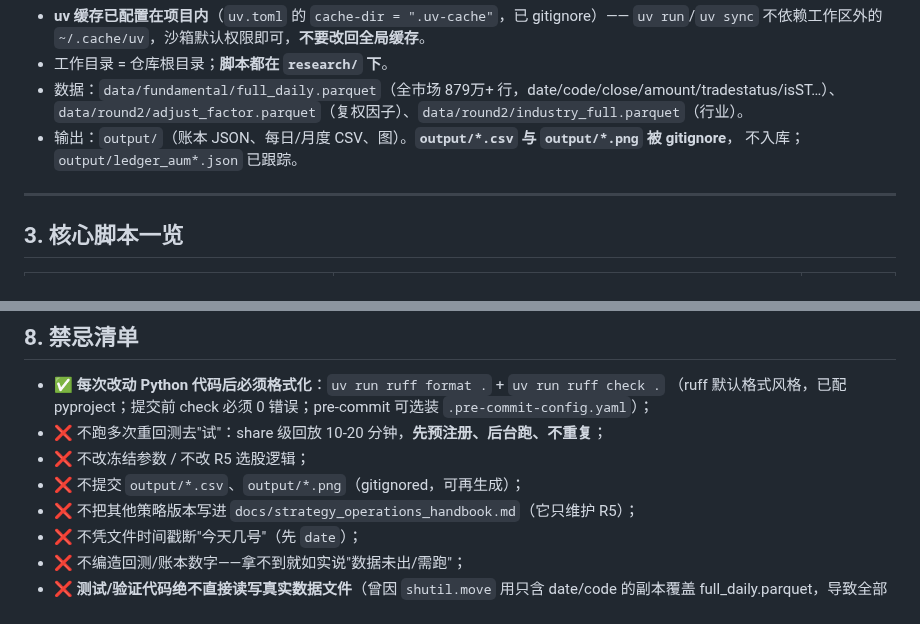
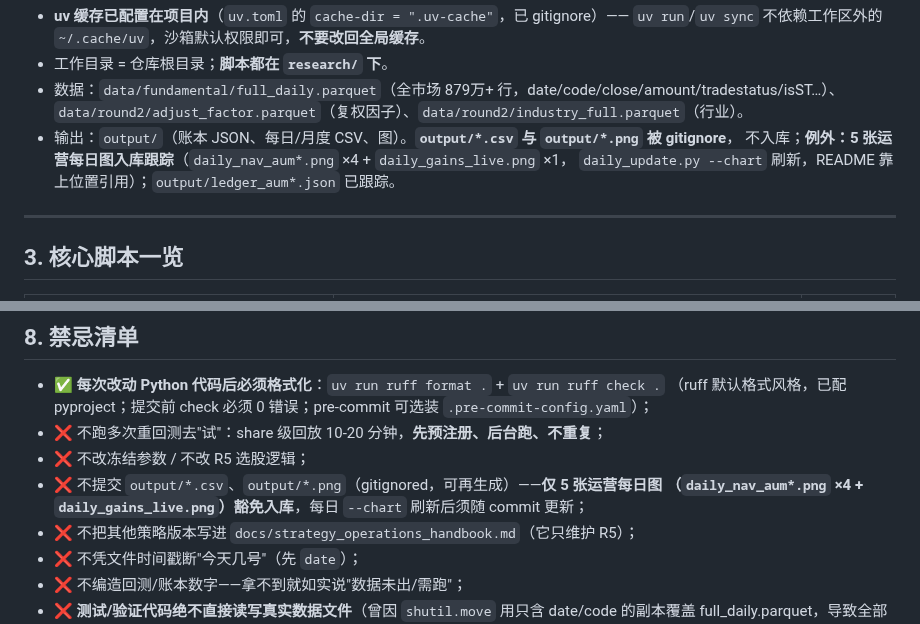
Before and after one commit to bianzhishui/quant_trading_01, a Markdown page: AGENTS.md, 2 parts joined by grey strips. GitHub-like rendering.

```diff
--- a/AGENTS.md
+++ b/AGENTS.md
@@ -32,7 +32,8 @@ uv run <tool>               # uv 缓存已在项目内(uv.toml cache-dir=.uv-cac
 - 数据：`data/fundamental/full_daily.parquet`（全市场 879万+ 行，date/code/close/amount/tradestatus/isST…）、
   `data/round2/adjust_factor.parquet`（复权因子）、`data/round2/industry_full.parquet`（行业）。
 - 输出：`output/`（账本 JSON、每日/月度 CSV、图）。**`output/*.csv` 与 `output/*.png` 被 gitignore**，
-  不入库；`output/ledger_aum*.json` 已跟踪。
+  不入库；**例外：5 张运营每日图入库跟踪**（`daily_nav_aum*.png` ×4 + `daily_gains_live.png` ×1，
+  `daily_update.py --chart` 刷新，README 靠上位置引用）；`output/ledger_aum*.json` 已跟踪。
 
 ---
 
@@ -134,7 +135,8 @@ START=2013-06-01 · 信号=月末T → 执行=T+1收盘 · 等权575 前20% · 1
   （ruff 默认格式风格，已配 pyproject；提交前 check 必须 0 错误；pre-commit 可选装 `.pre-commit-config.yaml`）；
 - ❌ 不跑多次重回测去"试"：share 级回放 10-20 分钟，**先预注册、后台跑、不重复**；
 - ❌ 不改冻结参数 / 不改 R5 选股逻辑；
-- ❌ 不提交 `output/*.csv`、`output/*.png`（gitignored，可再生成）；
+- ❌ 不提交 `output/*.csv`、`output/*.png`（gitignored，可再生成）——**仅 5 张运营每日图
+  （`daily_nav_aum*.png` ×4 + `daily_gains_live.png`）豁免入库**，每日 `--chart` 刷新后须随 commit 更新；
 - ❌ 不把其他策略版本写进 `docs/strategy_operations_handbook.md`（它只维护 R5）；
 - ❌ 不凭文件时间戳断"今天几号"（先 `date`）；
 - ❌ 不编造回测/账本数字——拿不到就如实说"数据未出/需跑"；
```
Also changed, not shown: README.md (+22 -0 lines), output/daily_gains_live.png (added), output/daily_nav_aum100w.png (added), output/daily_nav_aum300w.png (added), output/daily_nav_aum600w.png (added), output/daily_nav_aum60w.png (added), 1 other file.
